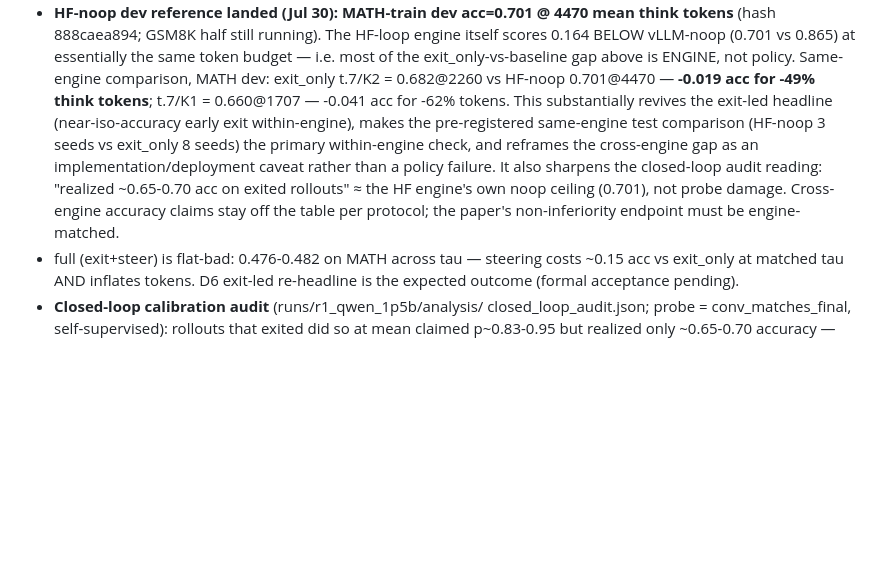
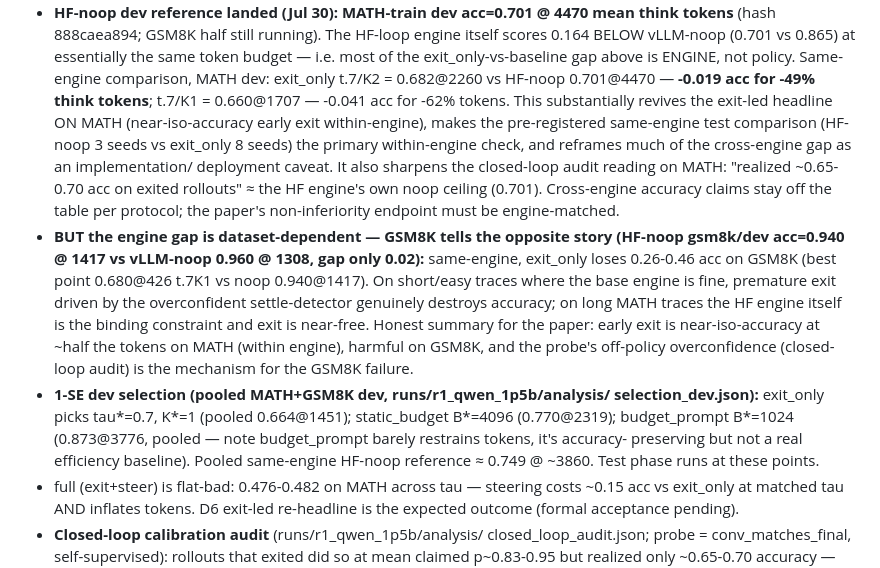
Before and after one commit to richard-shan/aaai, a Markdown page: docs/RESULTS.md, the part around the change. GitHub-like rendering; blank space fills up the shorter version.

Commit message:
RESULTS: GSM8K noop lands — engine gap is dataset-dependent (MATH 0.16, GSM8K 0.02); exit_only harmful on GSM8K within-engine; 1-SE selection banked (exit t0.7/K1, B*=4096/1024)
Co-Authored-By: Claude Fable 5 <noreply@anthropic.com>

```diff
--- a/docs/RESULTS.md
+++ b/docs/RESULTS.md
@@ -111,15 +111,30 @@ aggressive exit point — consistent with better-calibrated confidence at scale.
   gap above is ENGINE, not policy. Same-engine comparison, MATH dev:
   exit_only t.7/K2 = 0.682@2260 vs HF-noop 0.701@4470 — **-0.019 acc for
   -49% think tokens**; t.7/K1 = 0.660@1707 — -0.041 acc for -62% tokens.
-  This substantially revives the exit-led headline (near-iso-accuracy early
-  exit within-engine), makes the pre-registered same-engine test comparison
-  (HF-noop 3 seeds vs exit_only 8 seeds) the primary within-engine check, and
-  reframes the cross-engine gap as an implementation/deployment caveat rather
-  than a policy failure. It also sharpens the closed-loop audit reading:
+  This substantially revives the exit-led headline ON MATH (near-iso-accuracy
+  early exit within-engine), makes the pre-registered same-engine test
+  comparison (HF-noop 3 seeds vs exit_only 8 seeds) the primary within-engine
+  check, and reframes much of the cross-engine gap as an implementation/
+  deployment caveat. It also sharpens the closed-loop audit reading on MATH:
   "realized ~0.65-0.70 acc on exited rollouts" ≈ the HF engine's own noop
-  ceiling (0.701), not probe damage. Cross-engine accuracy claims stay off
-  the table per protocol; the paper's non-inferiority endpoint must be
-  engine-matched.
+  ceiling (0.701). Cross-engine accuracy claims stay off the table per
+  protocol; the paper's non-inferiority endpoint must be engine-matched.
+- **BUT the engine gap is dataset-dependent — GSM8K tells the opposite story
+  (HF-noop gsm8k/dev acc=0.940 @ 1417 vs vLLM-noop 0.960 @ 1308, gap only
+  0.02):** same-engine, exit_only loses 0.26-0.46 acc on GSM8K (best point
+  0.680@426 t.7K1 vs noop 0.940@1417). On short/easy traces where the base
+  engine is fine, premature exit driven by the overconfident settle-detector
+  genuinely destroys accuracy; on long MATH traces the HF engine itself is
+  the binding constraint and exit is near-free. Honest summary for the paper:
+  early exit is near-iso-accuracy at ~half the tokens on MATH (within
+  engine), harmful on GSM8K, and the probe's off-policy overconfidence
+  (closed-loop audit) is the mechanism for the GSM8K failure.
+- **1-SE dev selection (pooled MATH+GSM8K dev, runs/r1_qwen_1p5b/analysis/
+  selection_dev.json):** exit_only picks tau*=0.7, K*=1 (pooled 0.664@1451);
+  static_budget B*=4096 (0.770@2319); budget_prompt B*=1024 (0.873@3776,
+  pooled — note budget_prompt barely restrains tokens, it's accuracy-
+  preserving but not a real efficiency baseline). Pooled same-engine
+  HF-noop reference ≈ 0.749 @ ~3860. Test phase runs at these points.
 - full (exit+steer) is flat-bad: 0.476-0.482 on MATH across tau — steering
   costs ~0.15 acc vs exit_only at matched tau AND inflates tokens. D6
   exit-led re-headline is the expected outcome (formal acceptance pending).
```
